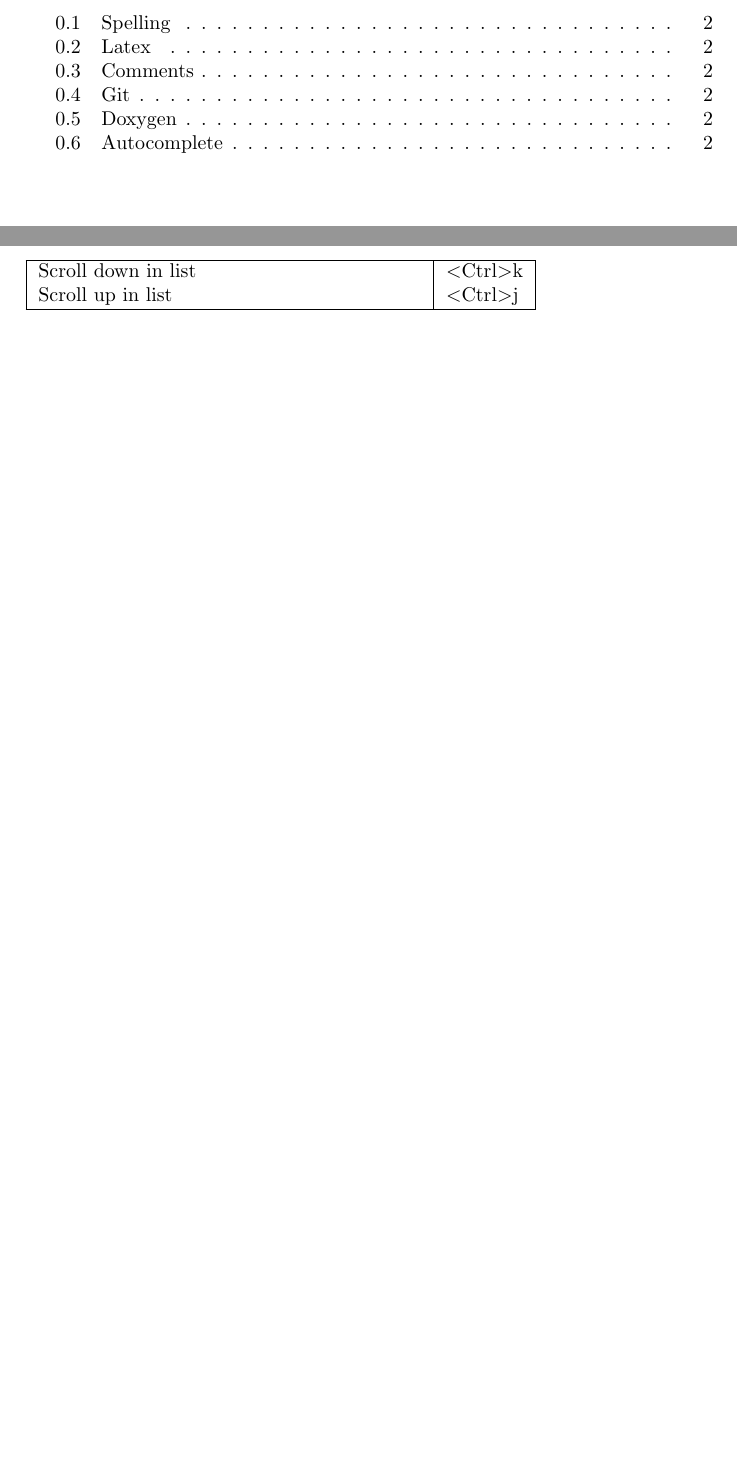
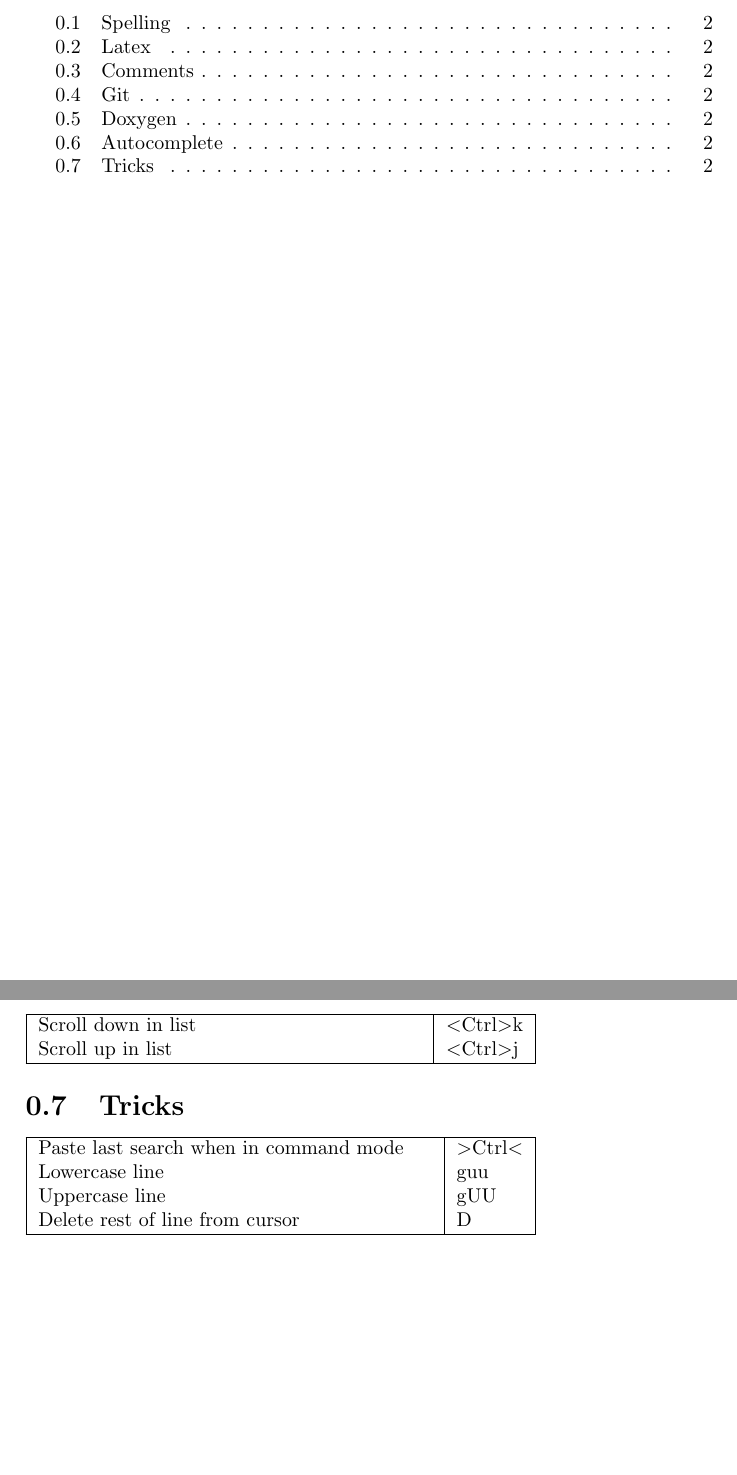
Before and after one commit to johnerlandsson/dotvim, a LaTeX document (cheatsheet/cheatsheet.tex): two parts of pages 1 and 2 of 2, joined at a grey line, cut so that both start at the same text, the shorter picture padded with empty space. Compiled offline with pdfLaTeX.

Commit message:
Added tricks to cheatsheet

```diff
--- a/cheatsheet/cheatsheet.tex
+++ b/cheatsheet/cheatsheet.tex
@@ -71,4 +71,14 @@
   \hline
 \end{tabularx}
 
+\section{Tricks}
+\begin{tabularx}{\tablewidth}{| X | l |}
+  \hline
+  Paste last search when in command mode & \textgreater Ctrl\textless \\
+  Lowercase line & guu \\
+  Uppercase line & gUU \\
+  Delete rest of line from cursor & D \\
+  \hline
+\end{tabularx}
+
 \end{document}
```
